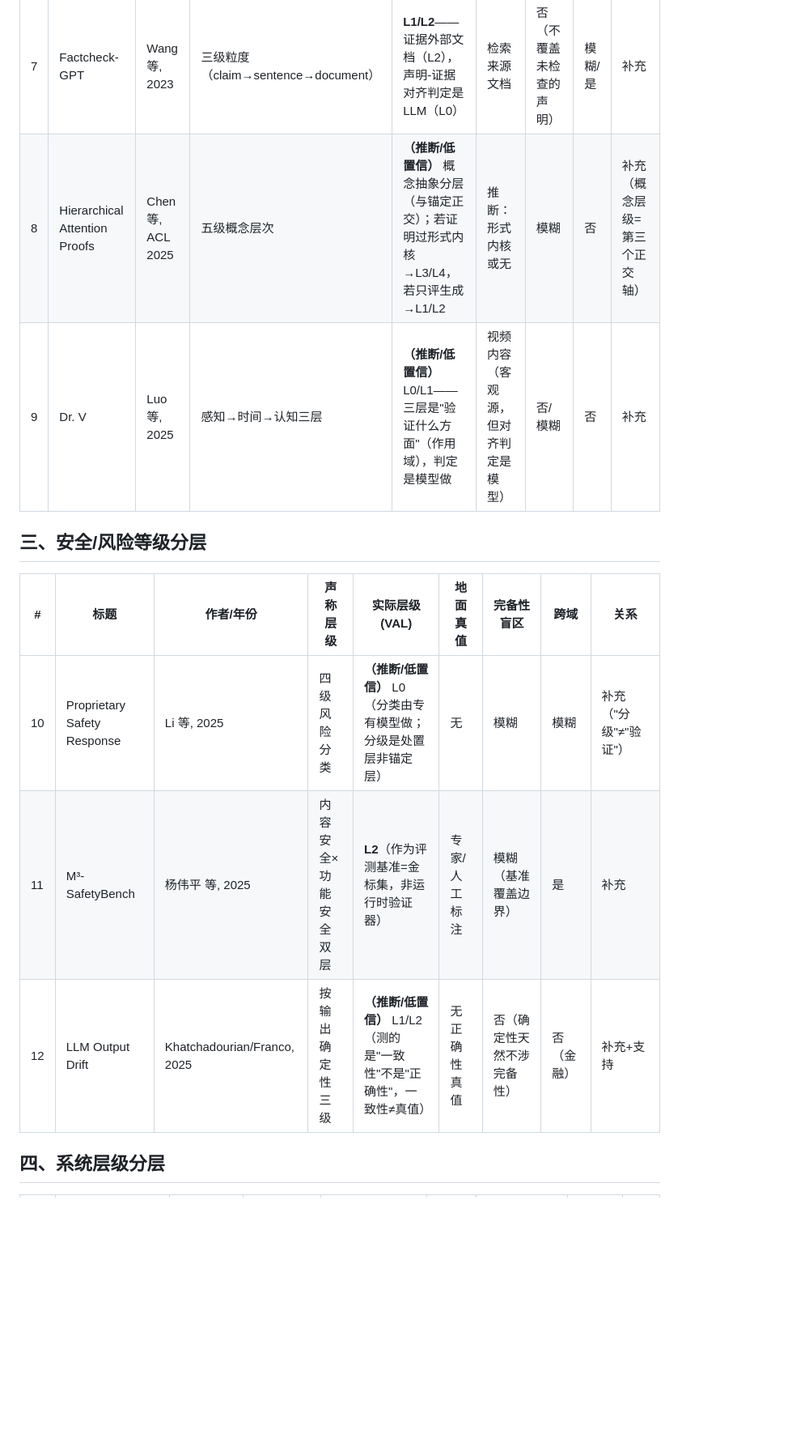
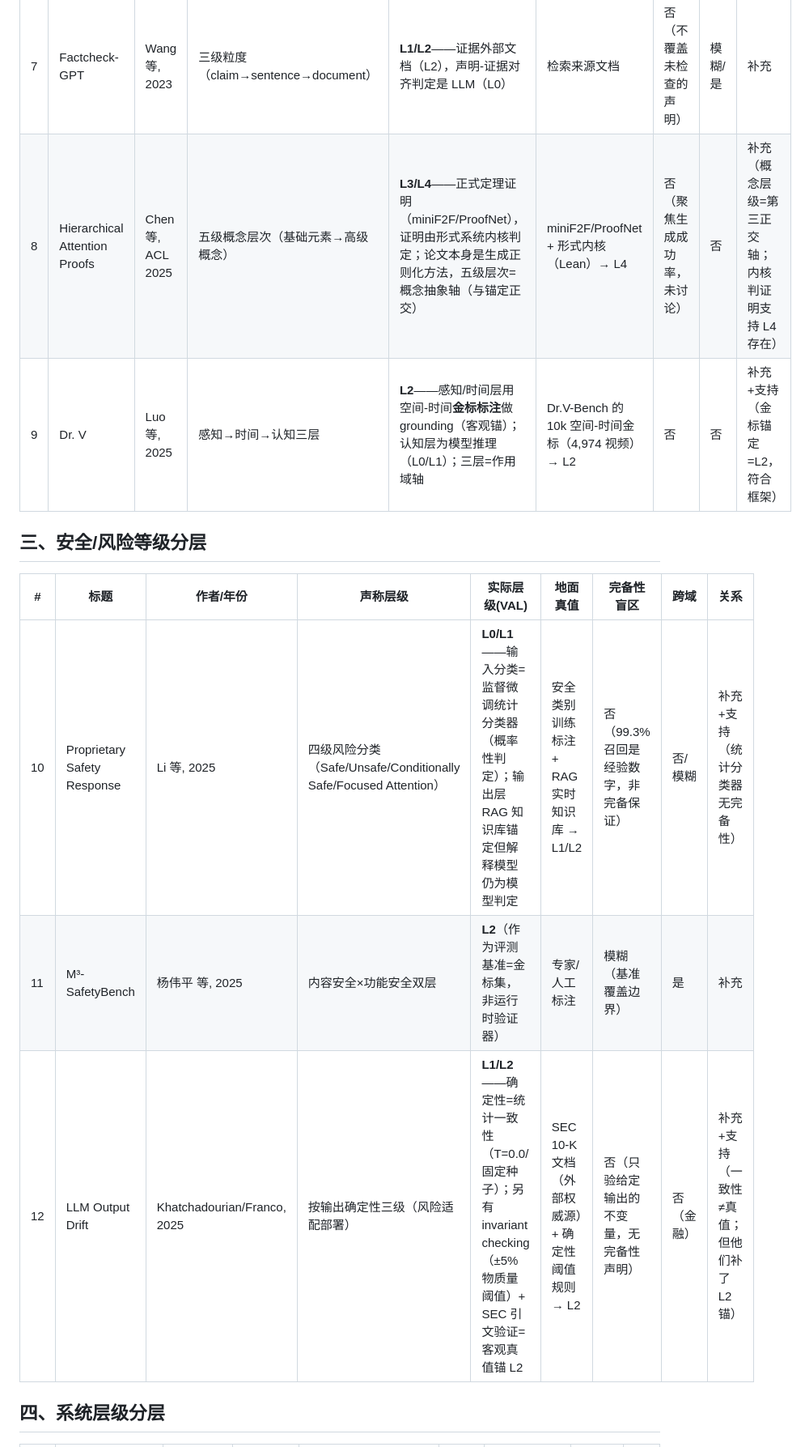
Before and after one commit to 1549080929-debug/math_agent, a Markdown page: docs/07-文献评述.md, the part around one of its changes. Shown at 81% size. GitHub-like rendering; blank space fills up the shorter version.

```diff
--- a/docs/07-文献评述.md
+++ b/docs/07-文献评述.md
@@ -22,16 +22,16 @@
 | # | 标题 | 作者/年份 | 声称层级 | 实际层级(VAL) | 地面真值 | 完备性盲区 | 跨域 | 关系 |
 |---|---|---|---|---|---|---|---|---|
 | 7 | Factcheck-GPT | Wang 等, 2023 | 三级粒度（claim→sentence→document） | **L1/L2**——证据外部文档（L2），声明-证据对齐判定是 LLM（L0） | 检索来源文档 | 否（不覆盖未检查的声明） | 模糊/是 | 补充 |
-| 8 | Hierarchical Attention Proofs | Chen 等, ACL 2025 | 五级概念层次 | **（推断/低置信）** 概念抽象分层（与锚定正交）；若证明过形式内核→L3/L4，若只评生成→L1/L2 | 推断：形式内核或无 | 模糊 | 否 | 补充（概念层级=第三个正交轴） |
-| 9 | Dr. V | Luo 等, 2025 | 感知→时间→认知三层 | **（推断/低置信）** L0/L1——三层是"验证什么方面"（作用域），判定是模型做 | 视频内容（客观源，但对齐判定是模型） | 否/模糊 | 否 | 补充 |
+| 8 | Hierarchical Attention Proofs | Chen 等, ACL 2025 | 五级概念层次（基础元素→高级概念） | **L3/L4**——正式定理证明（miniF2F/ProofNet），证明由形式系统内核判定；论文本身是生成正则化方法，五级层次=概念抽象轴（与锚定正交） | miniF2F/ProofNet + 形式内核（Lean）→ L4 | 否（聚焦生成成功率，未讨论） | 否 | 补充（概念层级=第三正交轴；内核判证明支持 L4 存在） |
+| 9 | Dr. V | Luo 等, 2025 | 感知→时间→认知三层 | **L2**——感知/时间层用空间-时间**金标标注**做 grounding（客观锚）；认知层为模型推理（L0/L1）；三层=作用域轴 | Dr.V-Bench 的 10k 空间-时间金标（4,974 视频）→ L2 | 否 | 否 | 补充+支持（金标锚定=L2，符合框架） |
 
 ## 三、安全/风险等级分层
 
 | # | 标题 | 作者/年份 | 声称层级 | 实际层级(VAL) | 地面真值 | 完备性盲区 | 跨域 | 关系 |
 |---|---|---|---|---|---|---|---|---|
-| 10 | Proprietary Safety Response | Li 等, 2025 | 四级风险分类 | **（推断/低置信）** L0（分类由专有模型做；分级是处置层非锚定层） | 无 | 模糊 | 模糊 | 补充（"分级"≠"验证"） |
+| 10 | Proprietary Safety Response | Li 等, 2025 | 四级风险分类（Safe/Unsafe/Conditionally Safe/Focused Attention） | **L0/L1**——输入分类=监督微调统计分类器（概率性判定）；输出层 RAG 知识库锚定但解释模型仍为模型判定 | 安全类别训练标注 + RAG 实时知识库 → L1/L2 | 否（99.3% 召回是经验数字，非完备保证） | 否/模糊 | 补充+支持（统计分类器无完备性） |
 | 11 | M³-SafetyBench | 杨伟平 等, 2025 | 内容安全×功能安全双层 | **L2**（作为评测基准=金标集，非运行时验证器） | 专家/人工标注 | 模糊（基准覆盖边界） | 是 | 补充 |
-| 12 | LLM Output Drift | Khatchadourian/Franco, 2025 | 按输出确定性三级 | **（推断/低置信）** L1/L2（测的是"一致性"不是"正确性"，一致性≠真值） | 无正确性真值 | 否（确定性天然不涉完备性） | 否（金融） | 补充+支持 |
+| 12 | LLM Output Drift | Khatchadourian/Franco, 2025 | 按输出确定性三级（风险适配部署） | **L1/L2**——确定性=统计一致性（T=0.0/固定种子）；另有 invariant checking（±5% 物质量阈值）+ SEC 引文验证=客观真值锚 L2 | SEC 10-K 文档（外部权威源）+ 确定性阈值规则 → L2 | 否（只验给定输出的不变量，无完备性声明） | 否（金融） | 补充+支持（一致性≠真值；但他们补了 L2 锚） |
 
 ## 四、系统层级分层
 
```
Also changed, not shown: other parts of docs/07-文献评述.md (+14 -9 lines).
